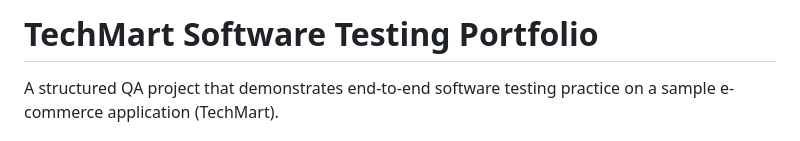
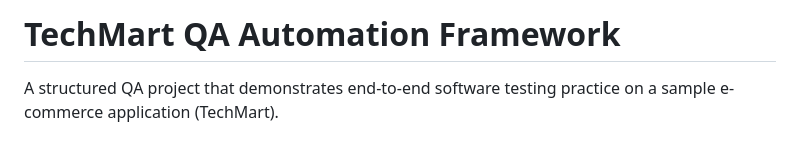
Before and after one commit to AumSohoni/Techmart-testing-demo, a Markdown page: README.md, the part around the change. Drawn GitHub-style.

Commit message:
Rename project to TechMart QA Automation Framework

```diff
--- a/README.md
+++ b/README.md
@@ -1,4 +1,4 @@
-# TechMart Software Testing Portfolio
+# TechMart QA Automation Framework
 
 A structured QA project that demonstrates end-to-end software testing practice on a sample e-commerce application (TechMart).
 
```
